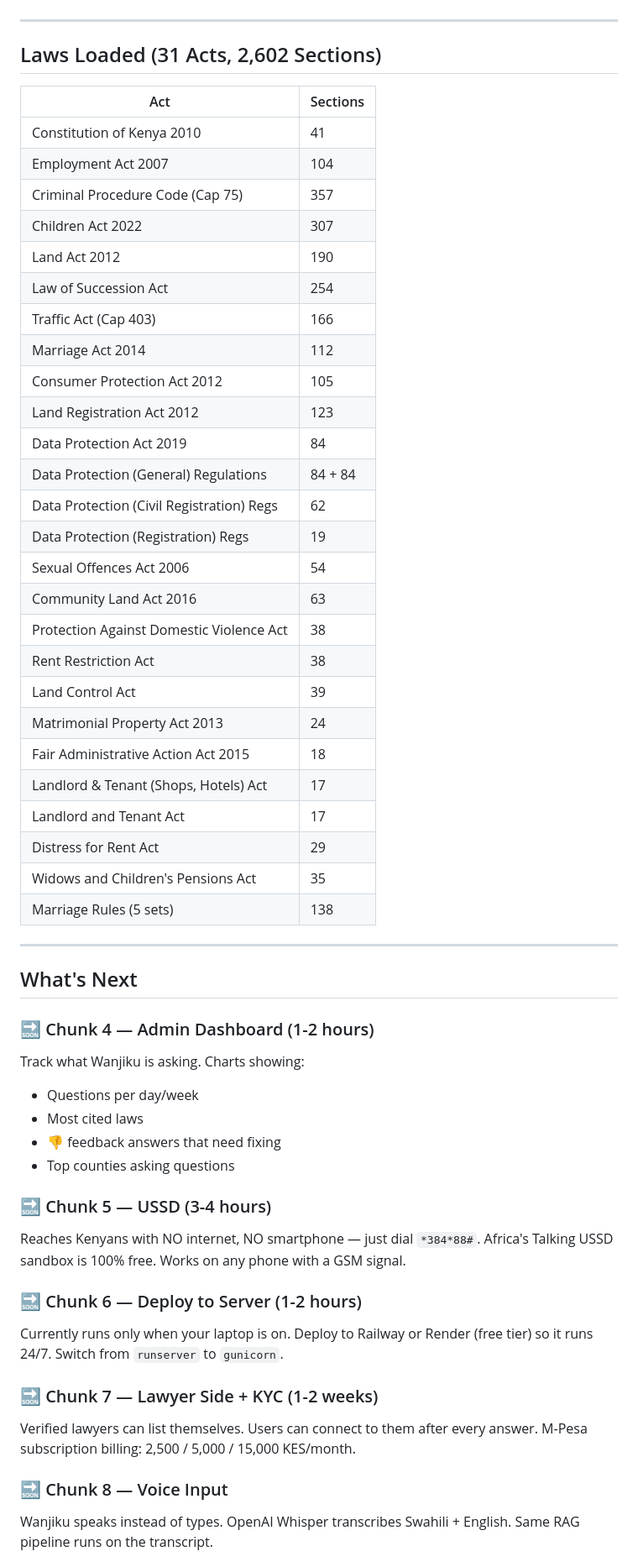
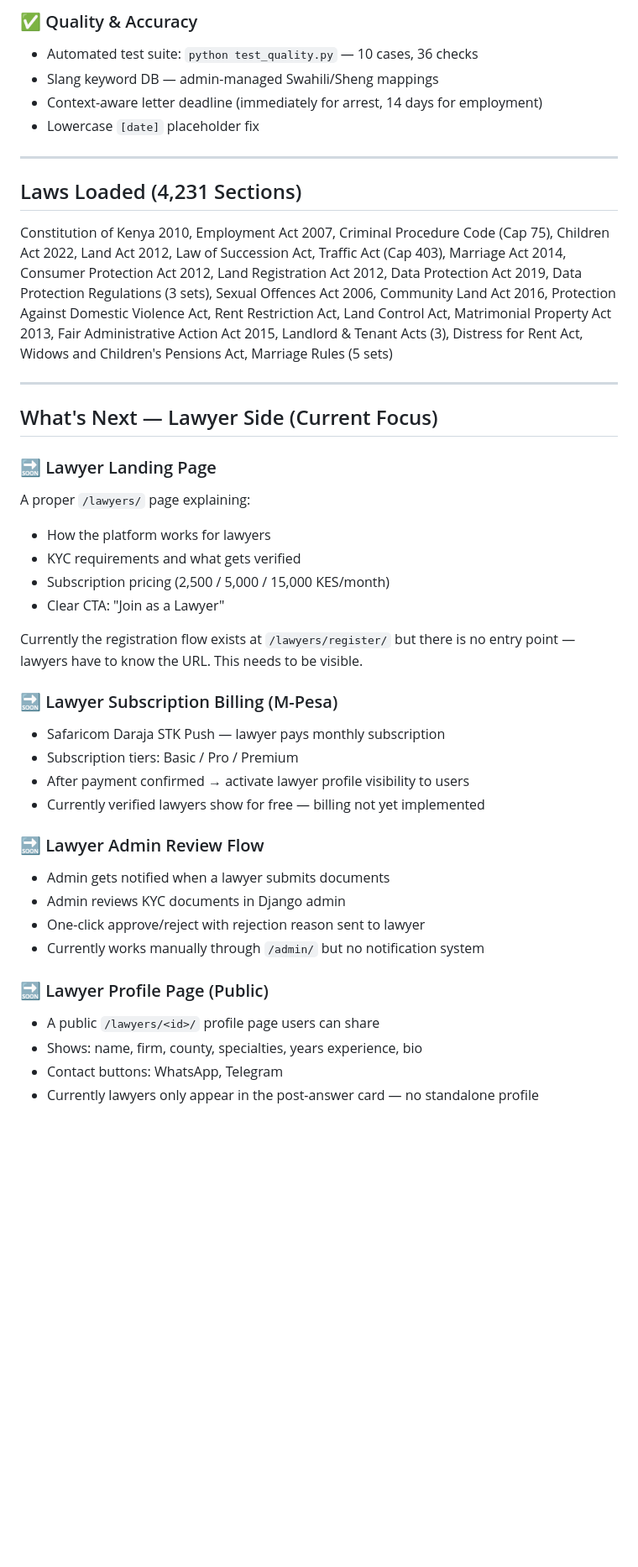
Before and after one commit to johnthebuilder024/HakiMkononi, a Markdown page: README.md, the part around one of its changes. Shown at 84% size. Drawn GitHub-style; blank space fills up the shorter version.

Commit message:
docs: rewrite README - accurate current state, lawyer roadmap, future features parked

```diff
--- a/README.md
+++ b/README.md
@@ -43,65 +70,51 @@ AI-powered legal information for every Kenyan. Type your situation in Swahili or
+### ✅ Quality & Accuracy
+- Automated test suite: `python test_quality.py` — 10 cases, 36 checks
+- Slang keyword DB — admin-managed Swahili/Sheng mappings
+- Context-aware letter deadline (immediately for arrest, 14 days for employment)
+- Lowercase `[date]` placeholder fix
 
 ---
 
-## Laws Loaded (31 Acts, 2,602 Sections)
+## Laws Loaded (4,231 Sections)
 
-| Act | Sections |
-|---|---|
-| Constitution of Kenya 2010 | 41 |
-| Employment Act 2007 | 104 |
-| Criminal Procedure Code (Cap 75) | 357 |
-| Children Act 2022 | 307 |
-| Land Act 2012 | 190 |
-| Law of Succession Act | 254 |
-| Traffic Act (Cap 403) | 166 |
-| Marriage Act 2014 | 112 |
-| Consumer Protection Act 2012 | 105 |
-| Land Registration Act 2012 | 123 |
-| Data Protection Act 2019 | 84 |
-| Data Protection (General) Regulations | 84 + 84 |
-| Data Protection (Civil Registration) Regs | 62 |
-| Data Protection (Registration) Regs | 19 |
-| Sexual Offences Act 2006 | 54 |
-| Community Land Act 2016 | 63 |
-| Protection Against Domestic Violence Act | 38 |
-| Rent Restriction Act | 38 |
-| Land Control Act | 39 |
-| Matrimonial Property Act 2013 | 24 |
-| Fair Administrative Action Act 2015 | 18 |
-| Landlord & Tenant (Shops, Hotels) Act | 17 |
-| Landlord and Tenant Act | 17 |
-| Distress for Rent Act | 29 |
-| Widows and Children's Pensions Act | 35 |
-| Marriage Rules (5 sets) | 138 |
+Constitution of Kenya 2010, Employment Act 2007, Criminal Procedure Code (Cap 75),
+Children Act 2022, Land Act 2012, Law of Succession Act, Traffic Act (Cap 403),
+Marriage Act 2014, Consumer Protection Act 2012, Land Registration Act 2012,
+Data Protection Act 2019, Data Protection Regulations (3 sets),
+Sexual Offences Act 2006, Community Land Act 2016,
+Protection Against Domestic Violence Act, Rent Restriction Act,
+Land Control Act, Matrimonial Property Act 2013,
+Fair Administrative Action Act 2015, Landlord & Tenant Acts (3),
+Distress for Rent Act, Widows and Children's Pensions Act, Marriage Rules (5 sets)
 
 ---
 
-## What's Next
+## What's Next — Lawyer Side (Current Focus)
 
-### 🔜 Chunk 4 — Admin Dashboard (1-2 hours)
-Track what Wanjiku is asking. Charts showing:
-- Questions per day/week
-- Most cited laws
-- 👎 feedback answers that need fixing
-- Top counties asking questions
+### 🔜 Lawyer Landing Page
+A proper `/lawyers/` page explaining:
+- How the platform works for lawyers
+- KYC requirements and what gets verified
+- Subscription pricing (2,500 / 5,000 / 15,000 KES/month)
+- Clear CTA: "Join as a Lawyer"
 
-### 🔜 Chunk 5 — USSD (3-4 hours)
-Reaches Kenyans with NO internet, NO smartphone — just dial `*384*88#`.
-Africa's Talking USSD sandbox is 100% free.
-Works on any phone with a GSM signal.
+Currently the registration flow exists at `/lawyers/register/` but there is no entry point — lawyers have to know the URL. This needs to be visible.
 
-### 🔜 Chunk 6 — Deploy to Server (1-2 hours)
-Currently runs only when your laptop is on.
-Deploy to Railway or Render (free tier) so it runs 24/7.
-Switch from `runserver` to `gunicorn`.
+### 🔜 Lawyer Subscription Billing (M-Pesa)
+- Safaricom Daraja STK Push — lawyer pays monthly subscription
+- Subscription tiers: Basic / Pro / Premium
+- After payment confirmed → activate lawyer profile visibility to users
+- Currently verified lawyers show for free — billing not yet implemented
 
-### 🔜 Chunk 7 — Lawyer Side + KYC (1-2 weeks)
-Verified lawyers can list themselves.
-Users can connect to them after every answer.
-M-Pesa subscription billing: 2,500 / 5,000 / 15,000 KES/month.
+### 🔜 Lawyer Admin Review Flow
+- Admin gets notified when a lawyer submits documents
+- Admin reviews KYC documents in Django admin
+- One-click approve/reject with rejection reason sent to lawyer
+- Currently works manually through `/admin/` but no notification system
 
-### 🔜 Chunk 8 — Voice Input
-Wanjiku speaks instead of types.
-OpenAI Whisper transcribes Swahili + English.
-Same RAG pipeline runs on the transcript.
+### 🔜 Lawyer Profile Page (Public)
+- A public `/lawyers/<id>/` profile page users can share
+- Shows: name, firm, county, specialties, years experience, bio
+- Contact buttons: WhatsApp, Telegram
+- Currently lawyers only appear in the post-answer card — no standalone profile
 
```
Also changed, not shown: other parts of README.md (+124 -36 lines).
